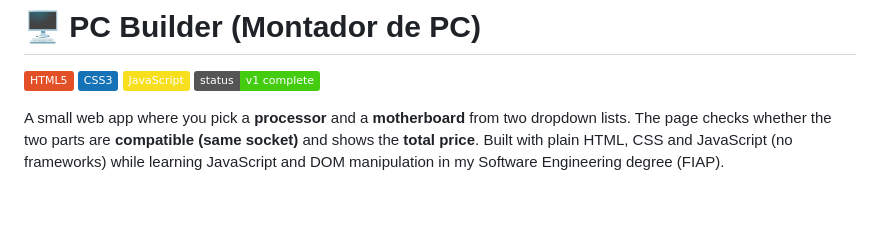
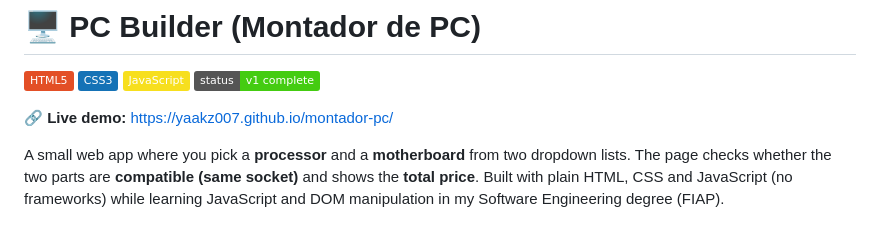
Before and after one commit to yaakz007/montador-pc, a Markdown page: README.md, the part around the change. Drawn GitHub-style; badges without logos; blank space fills up the shorter version.

```diff
--- a/README.md
+++ b/README.md
@@ -4,6 +4,8 @@
 ![CSS](https://img.shields.io/badge/CSS3-1572B6?style=flat&logo=css3&logoColor=white)
 ![JavaScript](https://img.shields.io/badge/JavaScript-F7DF1E?style=flat&logo=javascript&logoColor=black)
 ![Status](https://img.shields.io/badge/status-v1%20complete-brightgreen?style=flat)
+
+🔗 **Live demo:** https://yaakz007.github.io/montador-pc/
 
 A small web app where you pick a **processor** and a **motherboard** from two dropdown lists. The page checks whether the two parts are **compatible (same socket)** and shows the **total price**. Built with plain HTML, CSS and JavaScript (no frameworks) while learning JavaScript and DOM manipulation in my Software Engineering degree (FIAP).
 
```
